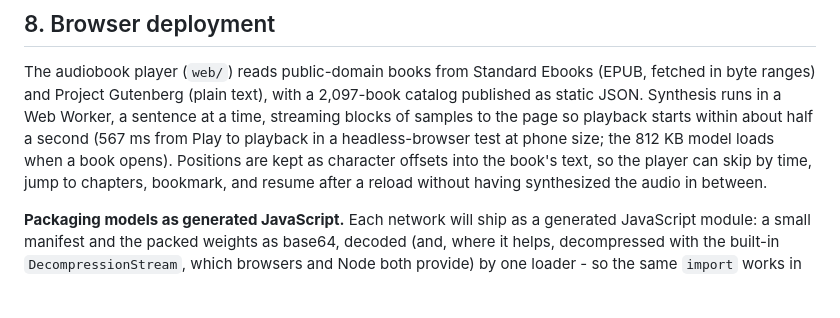
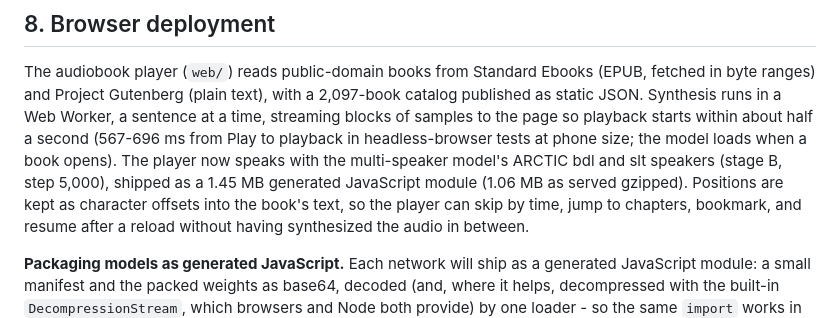
Before and after one commit to craigahobbs/picovox, a Markdown page: paper/paper.md, the part around the change. GitHub-like rendering; blank space fills up the shorter version.

Commit message:
Paper: the player now ships the multi-speaker model as a generated module
Co-Authored-By: Claude Opus 5.5 <noreply@anthropic.com>

```diff
--- a/paper/paper.md
+++ b/paper/paper.md
@@ -298,7 +298,9 @@ recognition rates will be added here.
 The audiobook player (`web/`) reads public-domain books from Standard Ebooks (EPUB, fetched in byte ranges) and
 Project Gutenberg (plain text), with a 2,097-book catalog published as static JSON. Synthesis runs in a Web Worker,
 a sentence at a time, streaming blocks of samples to the page so playback starts within about half a second
-(567 ms from Play to playback in a headless-browser test at phone size; the 812 KB model loads when a book opens). Positions are
+(567-696 ms from Play to playback in headless-browser tests at phone size; the model loads when a book opens).
+The player now speaks with the multi-speaker model's ARCTIC bdl and slt speakers (stage B, step 5,000), shipped as a
+1.45 MB generated JavaScript module (1.06 MB as served gzipped). Positions are
 kept as character offsets into the book's text, so the player can skip by time, jump to chapters, bookmark, and
 resume after a reload without having synthesized the audio in between.
 
```
